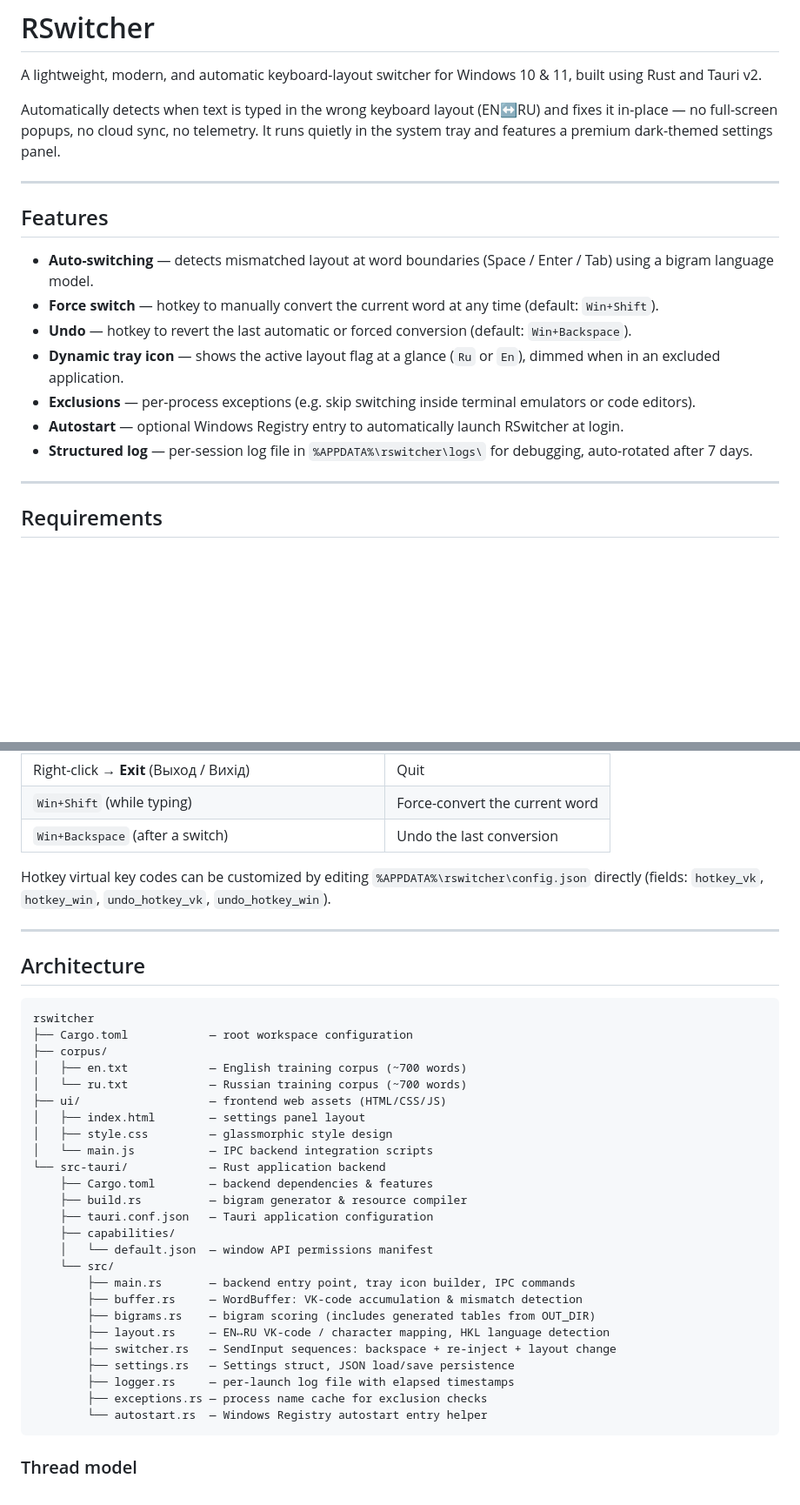
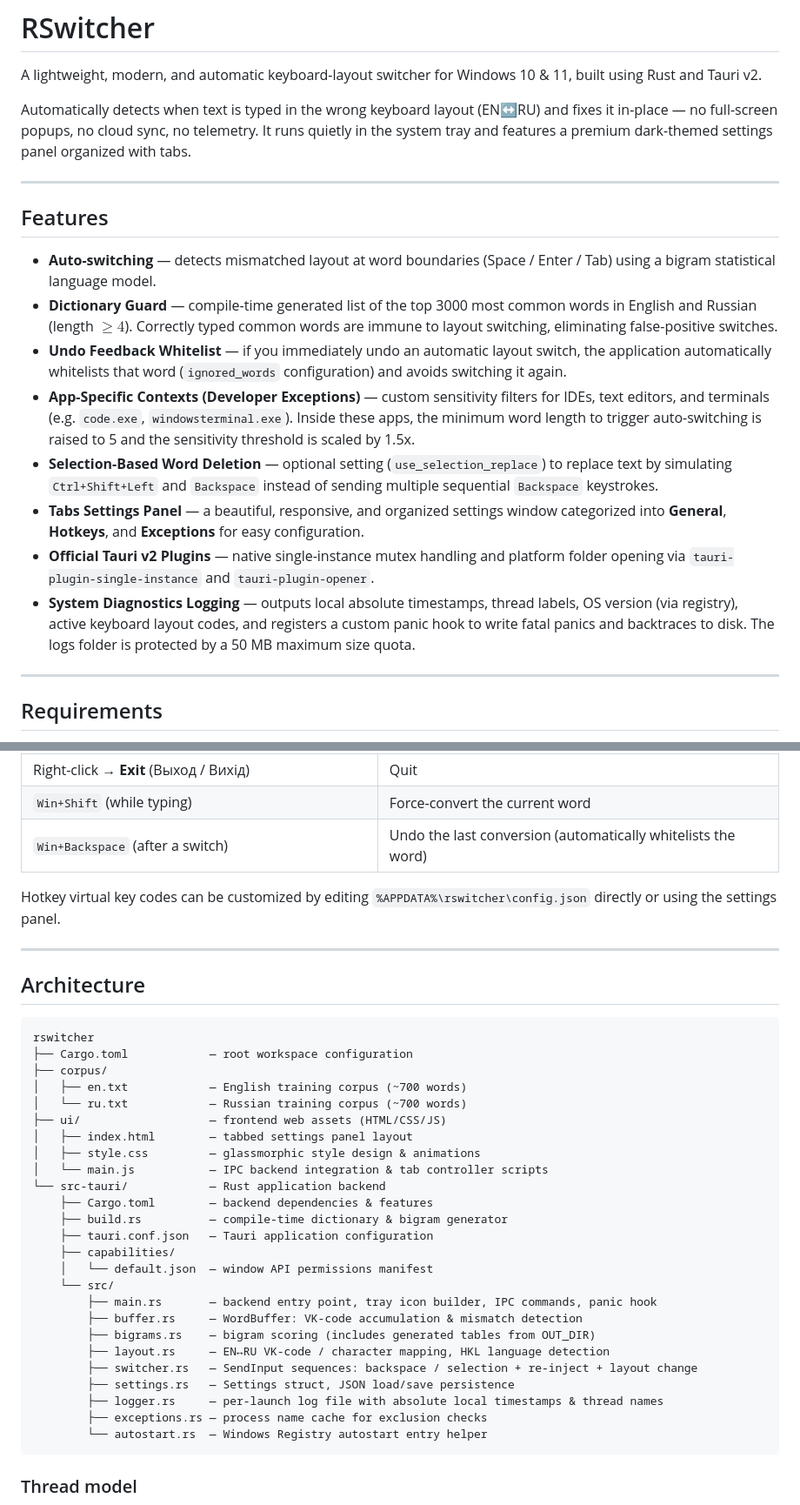
Before and after one commit to andrewchuev/rswitcher, a Markdown page: README.md, 2 parts joined by grey strips. Shown at 87% size. GitHub-like rendering; blank space fills up the shorter version.

````diff
--- a/README.md
+++ b/README.md
@@ -2,19 +2,20 @@
 
 A lightweight, modern, and automatic keyboard-layout switcher for Windows 10 & 11, built using Rust and Tauri v2.
 
-Automatically detects when text is typed in the wrong keyboard layout (EN↔RU) and fixes it in-place — no full-screen popups, no cloud sync, no telemetry. It runs quietly in the system tray and features a premium dark-themed settings panel.
+Automatically detects when text is typed in the wrong keyboard layout (EN↔RU) and fixes it in-place — no full-screen popups, no cloud sync, no telemetry. It runs quietly in the system tray and features a premium dark-themed settings panel organized with tabs.
 
 ---
 
 ## Features
 
-- **Auto-switching** — detects mismatched layout at word boundaries (Space / Enter / Tab) using a bigram language model.
-- **Force switch** — hotkey to manually convert the current word at any time (default: `Win+Shift`).
-- **Undo** — hotkey to revert the last automatic or forced conversion (default: `Win+Backspace`).
-- **Dynamic tray icon** — shows the active layout flag at a glance (`Ru` or `En`), dimmed when in an excluded application.
-- **Exclusions** — per-process exceptions (e.g. skip switching inside terminal emulators or code editors).
-- **Autostart** — optional Windows Registry entry to automatically launch RSwitcher at login.
-- **Structured log** — per-session log file in `%APPDATA%\rswitcher\logs\` for debugging, auto-rotated after 7 days.
+- **Auto-switching** — detects mismatched layout at word boundaries (Space / Enter / Tab) using a bigram statistical language model.
+- **Dictionary Guard** — compile-time generated list of the top 3000 most common words in English and Russian (length $\ge 4$). Correctly typed common words are immune to layout switching, eliminating false-positive switches.
+- **Undo Feedback Whitelist** — if you immediately undo an automatic layout switch, the application automatically whitelists that word (`ignored_words` configuration) and avoids switching it again.
+- **App-Specific Contexts (Developer Exceptions)** — custom sensitivity filters for IDEs, text editors, and terminals (e.g. `code.exe`, `windowsterminal.exe`). Inside these apps, the minimum word length to trigger auto-switching is raised to 5 and the sensitivity threshold is scaled by 1.5x.
+- **Selection-Based Word Deletion** — optional setting (`use_selection_replace`) to replace text by simulating `Ctrl+Shift+Left` and `Backspace` instead of sending multiple sequential `Backspace` keystrokes.
+- **Tabs Settings Panel** — a beautiful, responsive, and organized settings window categorized into **General**, **Hotkeys**, and **Exceptions** for easy configuration.
+- **Official Tauri v2 Plugins** — native single-instance mutex handling and platform folder opening via `tauri-plugin-single-instance` and `tauri-plugin-opener`.
+- **System Diagnostics Logging** — outputs local absolute timestamps, thread labels, OS version (via registry), active keyboard layout codes, and registers a custom panic hook to write fatal panics and backtraces to disk. The logs folder is protected by a 50 MB maximum size quota.
 
 ---
 
@@ -57,9 +58,9 @@ Run `rswitcher.exe`. The application hides to the system tray on startup.
 | Right-click → **Settings** (Настройки / Налаштування) | Open settings window |
 | Right-click → **Exit** (Выход / Вихід) | Quit |
 | `Win+Shift` (while typing) | Force-convert the current word |
-| `Win+Backspace` (after a switch) | Undo the last conversion |
+| `Win+Backspace` (after a switch) | Undo the last conversion (automatically whitelists the word) |
 
-Hotkey virtual key codes can be customized by editing `%APPDATA%\rswitcher\config.json` directly (fields: `hotkey_vk`, `hotkey_win`, `undo_hotkey_vk`, `undo_hotkey_win`).
+Hotkey virtual key codes can be customized by editing `%APPDATA%\rswitcher\config.json` directly or using the settings panel.
 
 ---
 
@@ -72,23 +73,23 @@ rswitcher
 │   ├── en.txt            — English training corpus (~700 words)
 │   └── ru.txt            — Russian training corpus (~700 words)
 ├── ui/                   — frontend web assets (HTML/CSS/JS)
-│   ├── index.html        — settings panel layout
-│   ├── style.css         — glassmorphic style design
-│   └── main.js           — IPC backend integration scripts
+│   ├── index.html        — tabbed settings panel layout
+│   ├── style.css         — glassmorphic style design & animations
+│   └── main.js           — IPC backend integration & tab controller scripts
 └── src-tauri/            — Rust application backend
     ├── Cargo.toml        — backend dependencies & features
-    ├── build.rs          — bigram generator & resource compiler
+    ├── build.rs          — compile-time dictionary & bigram generator
     ├── tauri.conf.json   — Tauri application configuration
     ├── capabilities/
     │   └── default.json  — window API permissions manifest
     └── src/
-        ├── main.rs       — backend entry point, tray icon builder, IPC commands
+        ├── main.rs       — backend entry point, tray icon builder, IPC commands, panic hook
         ├── buffer.rs     — WordBuffer: VK-code accumulation & mismatch detection
         ├── bigrams.rs    — bigram scoring (includes generated tables from OUT_DIR)
         ├── layout.rs     — EN↔RU VK-code / character mapping, HKL language detection
-        ├── switcher.rs   — SendInput sequences: backspace + re-inject + layout change
+        ├── switcher.rs   — SendInput sequences: backspace / selection + re-inject + layout change
         ├── settings.rs   — Settings struct, JSON load/save persistence
-        ├── logger.rs     — per-launch log file with elapsed timestamps
+        ├── logger.rs     — per-launch log file with absolute local timestamps & thread names
         ├── exceptions.rs — process name cache for exclusion checks
         └── autostart.rs  — Windows Registry autostart entry helper
 ```
````
Also changed, not shown: other parts of README.md (+26 -28 lines).
